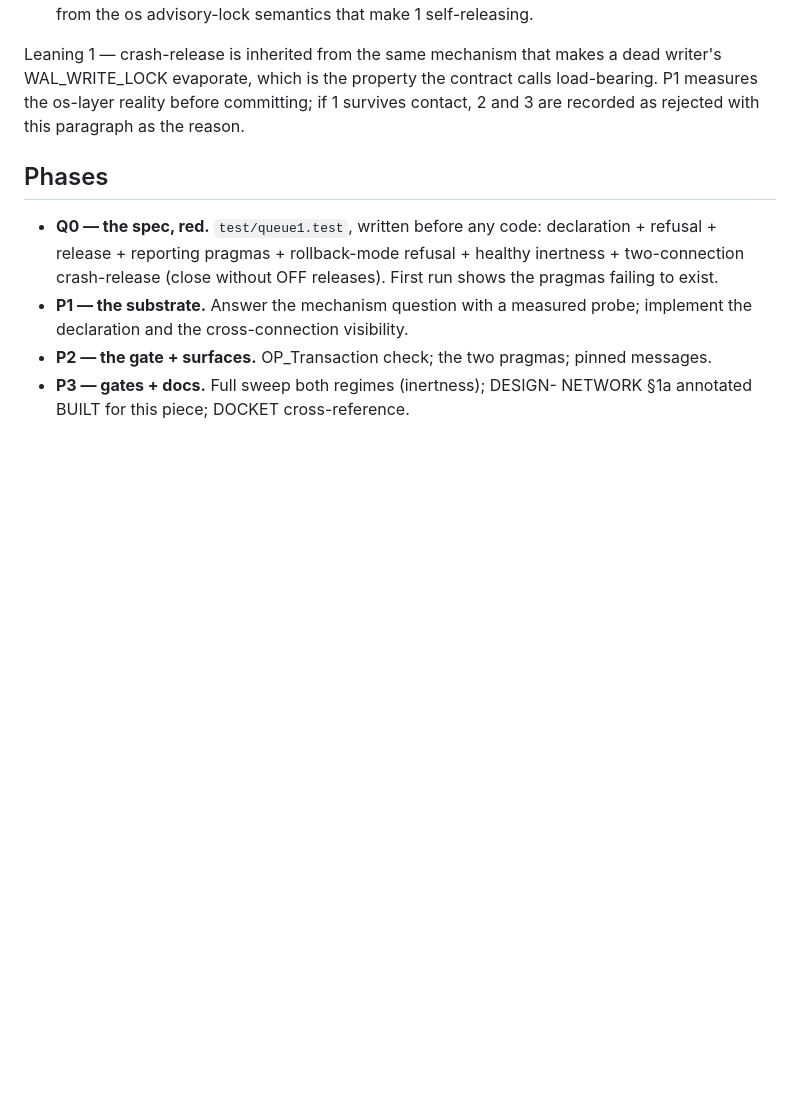
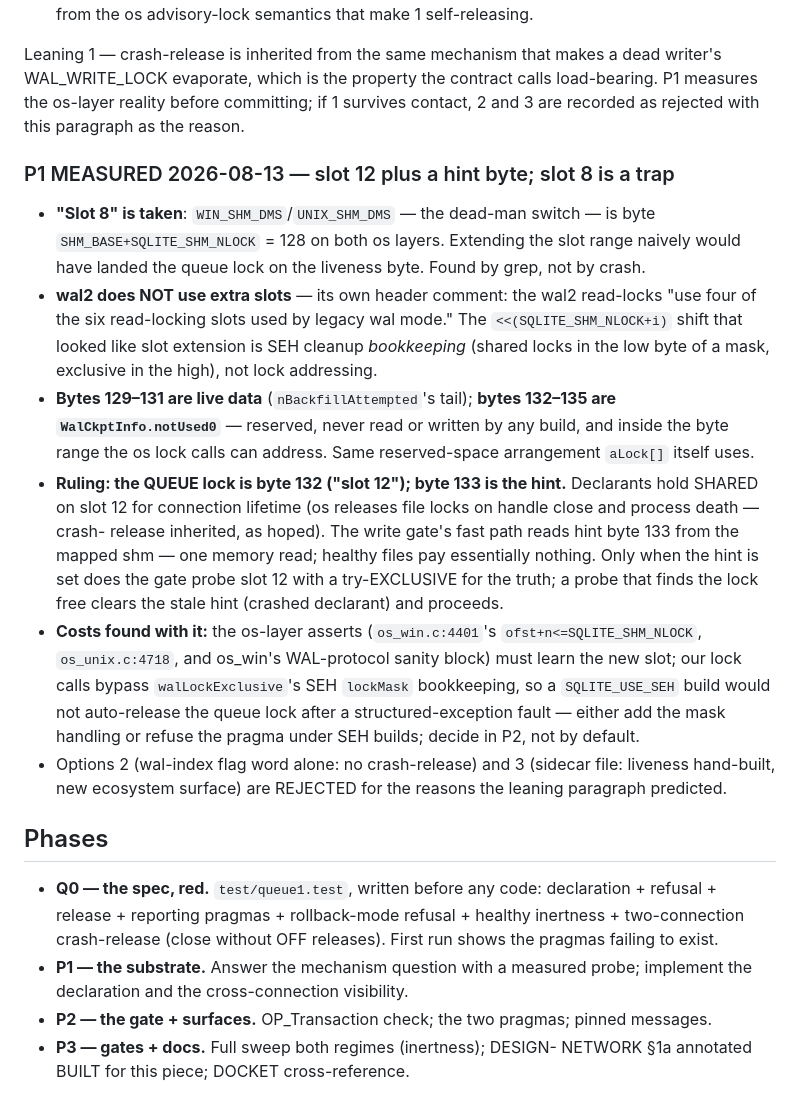
Before and after one commit to torial/sprocket, a Markdown page: PLAN-QUEUE.md, the part around the change. Drawn GitHub-style; blank space fills up the shorter version.

Commit message:
PLAN-QUEUE P1 measured: queue lock is shm byte 132, hint byte 133; slot 8 is the dead-man switch
The naive slot extension would have landed on WIN_SHM_DMS/UNIX_SHM_DMS
(byte 128) -- found by reading the os layers, not by crashing them.
wal2 needs no slots past 7 (its own comment: four of the six legacy
read slots), and the lockMask shift that looked like slot addressing is
SEH bookkeeping.  notUsed0 (bytes 132-135, reserved, never touched)
supplies both the lock byte and the fast-path hint, so healthy files
pay one mapped-memory read per write transaction.  Crash-release is
inherited from os file-lock semantics.  DOCKET #2 also gains Sean's
N-API ruling for the TypeScript emitter's local substrate.

Co-Authored-By: Claude Fable 5 <noreply@anthropic.com>

```diff
--- a/PLAN-QUEUE.md
+++ b/PLAN-QUEUE.md
@@ -77,6 +77,40 @@ contract calls load-bearing.  P1 measures the os-layer reality before
 committing; if 1 survives contact, 2 and 3 are recorded as rejected with
 this paragraph as the reason.
 
+### P1 MEASURED 2026-08-13 — slot 12 plus a hint byte; slot 8 is a trap
+
+- **"Slot 8" is taken**: `WIN_SHM_DMS`/`UNIX_SHM_DMS` — the dead-man
+  switch — is byte `SHM_BASE+SQLITE_SHM_NLOCK` = 128 on both os layers.
+  Extending the slot range naively would have landed the queue lock on
+  the liveness byte.  Found by grep, not by crash.
+- **wal2 does NOT use extra slots** — its own header comment: the wal2
+  read-locks "use four of the six read-locking slots used by legacy wal
+  mode."  The `<<(SQLITE_SHM_NLOCK+i)` shift that looked like slot
+  extension is SEH cleanup *bookkeeping* (shared locks in the low byte
+  of a mask, exclusive in the high), not lock addressing.
+- **Bytes 129–131 are live data** (`nBackfillAttempted`'s tail);
+  **bytes 132–135 are `WalCkptInfo.notUsed0`** — reserved, never read
+  or written by any build, and inside the byte range the os lock calls
+  can address.  Same reserved-space arrangement `aLock[]` itself uses.
+- **Ruling: the QUEUE lock is byte 132 ("slot 12"); byte 133 is the
+  hint.**  Declarants hold SHARED on slot 12 for connection lifetime
+  (os releases file locks on handle close and process death — crash-
+  release inherited, as hoped).  The write gate's fast path reads hint
+  byte 133 from the mapped shm — one memory read; healthy files pay
+  essentially nothing.  Only when the hint is set does the gate probe
+  slot 12 with a try-EXCLUSIVE for the truth; a probe that finds the
+  lock free clears the stale hint (crashed declarant) and proceeds.
+- **Costs found with it:** the os-layer asserts (`os_win.c:4401`'s
+  `ofst+n<=SQLITE_SHM_NLOCK`, `os_unix.c:4718`, and os_win's
+  WAL-protocol sanity block) must learn the new slot; our lock calls
+  bypass `walLockExclusive`'s SEH `lockMask` bookkeeping, so a
+  `SQLITE_USE_SEH` build would not auto-release the queue lock after a
+  structured-exception fault — either add the mask handling or refuse
+  the pragma under SEH builds; decide in P2, not by default.
+- Options 2 (wal-index flag word alone: no crash-release) and
+  3 (sidecar file: liveness hand-built, new ecosystem surface) are
+  REJECTED for the reasons the leaning paragraph predicted.
+
 ## Phases
 
 - **Q0 — the spec, red.**  `test/queue1.test`, written before any code:
```
Also changed, not shown: DOCKET.md (+8 -0 lines).
